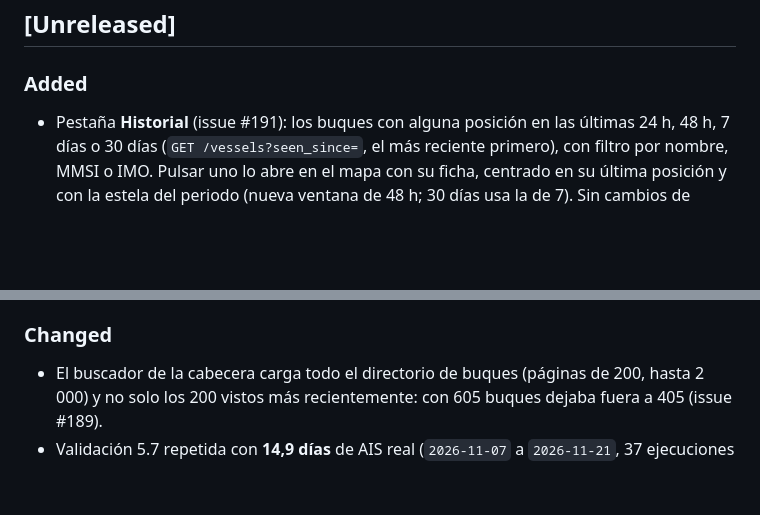
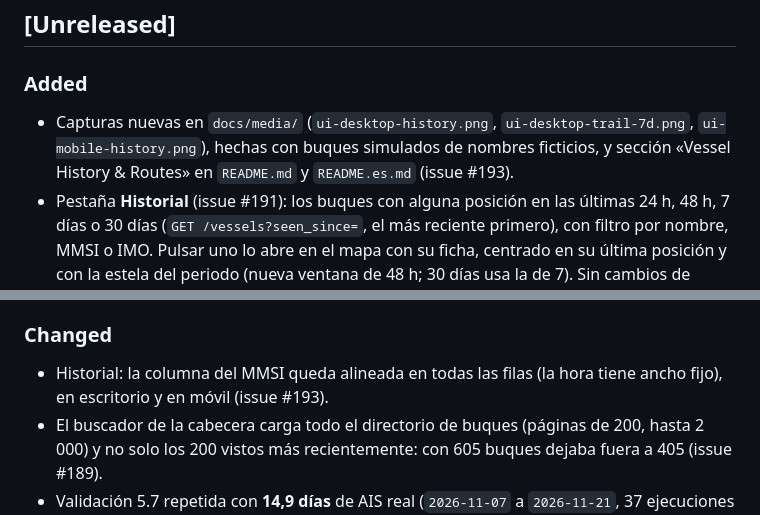
Before and after one commit to zSamir015/panama-canal-tracker, a Markdown page: CHANGELOG.md, 2 parts joined by grey strips. Rendered like a GitHub page; blank space fills up the shorter version.

```diff
--- a/CHANGELOG.md
+++ b/CHANGELOG.md
@@ -6,6 +6,9 @@ Versionado: `v0.<fase>.0` al cerrar cada fase; `v1.0.0` al cerrar la Fase 7.
 ## [Unreleased]
 
 ### Added
+- Capturas nuevas en `docs/media/` (`ui-desktop-history.png`, `ui-desktop-trail-7d.png`,
+  `ui-mobile-history.png`), hechas con buques simulados de nombres ficticios, y sección «Vessel
+  History & Routes» en `README.md` y `README.es.md` (issue #193).
 - Pestaña **Historial** (issue #191): los buques con alguna posición en las últimas 24 h, 48 h,
   7 días o 30 días (`GET /vessels?seen_since=`, el más reciente primero), con filtro por nombre,
   MMSI o IMO. Pulsar uno lo abre en el mapa con su ficha, centrado en su última posición y con la
@@ -27,6 +30,8 @@ Versionado: `v0.<fase>.0` al cerrar cada fase; `v1.0.0` al cerrar la Fase 7.
   `db` no está en marcha. Procedimiento en `docs/BACKUP.md`.
 
 ### Changed
+- Historial: la columna del MMSI queda alineada en todas las filas (la hora tiene ancho fijo), en
+  escritorio y en móvil (issue #193).
 - El buscador de la cabecera carga todo el directorio de buques (páginas de 200, hasta 2 000) y no
   solo los 200 vistos más recientemente: con 605 buques dejaba fuera a 405 (issue #189).
 - Validación 5.7 repetida con **14,9 días** de AIS real (`2026-11-07` a `2026-11-21`, 37 ejecuciones
```
Also changed, not shown: README.es.md (+15 -0 lines), README.md (+15 -0 lines), docs/media/ui-desktop-history.png (added), docs/media/ui-desktop-trail-7d.png (added), docs/media/ui-mobile-history.png (added), 1 other file.
